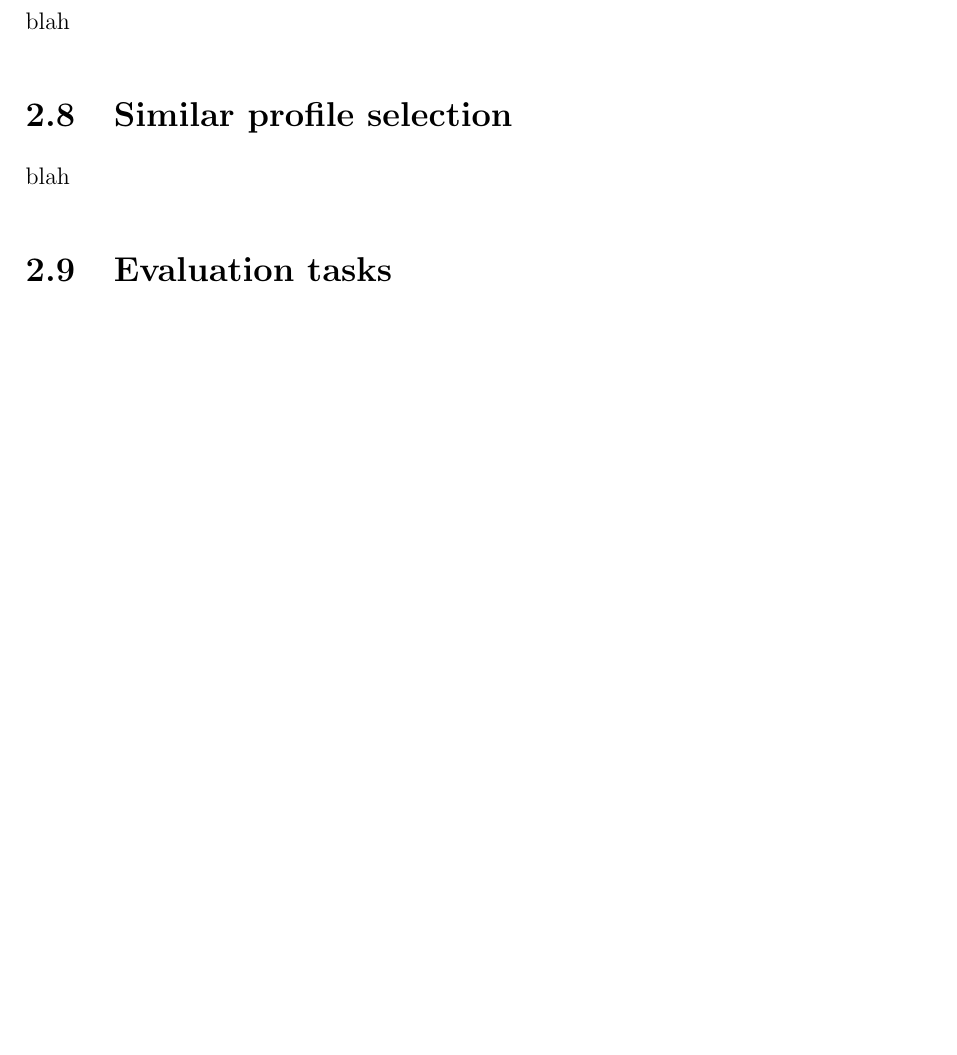
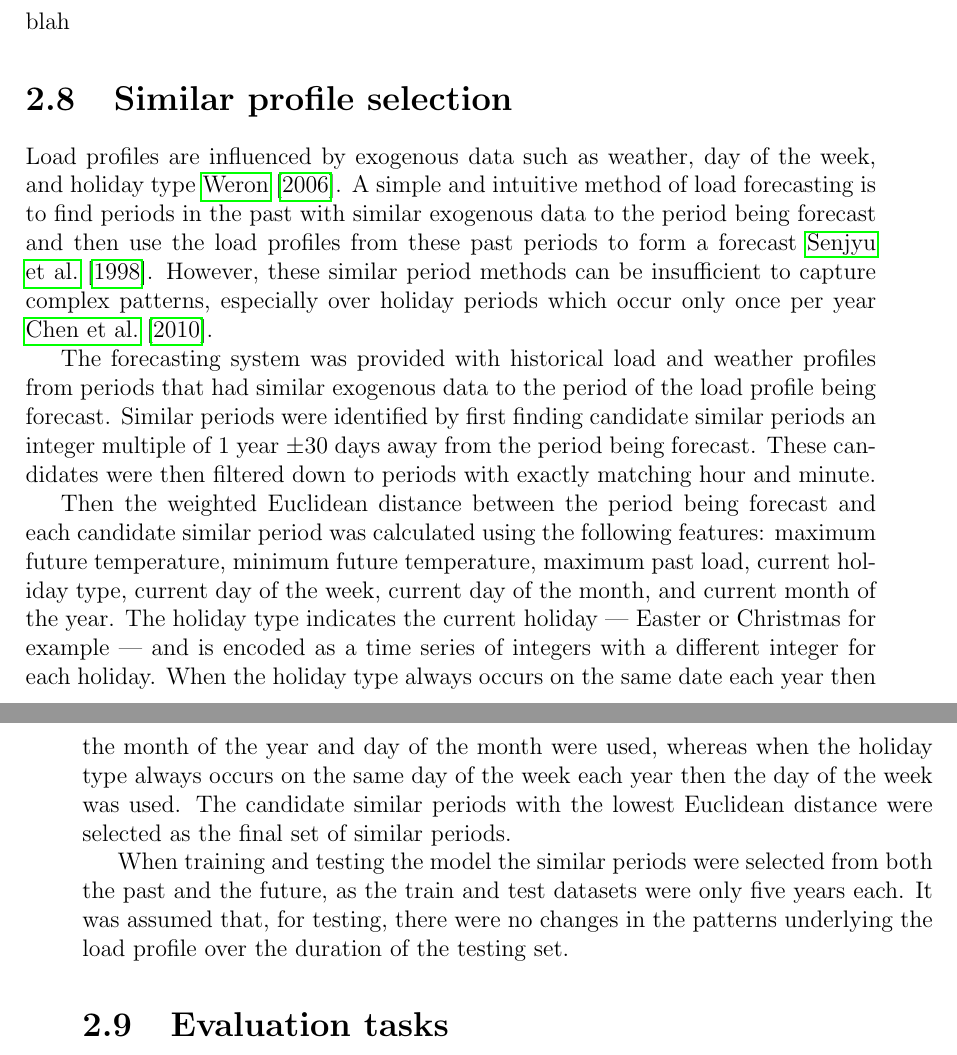
Before and after one commit to jurasofish/load_forecast_thesis, a LaTeX thesis (lf-thesis.tex, which reads ana-meth.tex): part of page 32 of 55 before the commit and two parts of pages 32 and 33 of 55 after it, the two joined at a grey line, cut so that both start at the same text, the shorter picture padded with empty space. Compiled offline with pdfLaTeX.

Commit message:
copy similar profile selection from AUPEC

```diff
--- a/ana-meth.tex
+++ b/ana-meth.tex
@@ -94,7 +94,31 @@ blah
 blah
 
 \section{Similar profile selection}
-blah
+Load profiles are influenced by exogenous data such as weather, day of the week, and holiday type \cite{Weron2006}.
+A simple and intuitive method of load forecasting is to find periods in the past with similar exogenous data to the period being forecast and then use the load profiles from these past periods to form a forecast \cite{Senjyu1998}.
+However, these similar period methods can be insufficient to capture complex patterns, especially over holiday periods which occur only once per year \cite{Chen2010}.
+
+%Holiday type indicates which holiday the load profile occurs on - Easter or Christmas for example.
+%These different holidays are assigned different integer identifiers (with normal days assigned identifier 0) to form a time series.
+
+The forecasting system was provided with historical load and weather profiles from periods that had similar exogenous data to the period of the load profile being forecast.
+Similar periods were identified by first finding candidate similar periods an integer multiple of 1 year $\pm$30 days away from the period being forecast.
+These candidates were then filtered down to periods with exactly matching hour and minute.
+
+Then the weighted Euclidean distance between the period being forecast and each candidate similar period was calculated using the following features:
+maximum future temperature,
+minimum future temperature,
+maximum past load,
+current holiday type,
+current day of the week,
+current day of the month, and
+current month of the year.
+The holiday type indicates the current holiday --- Easter or Christmas for example --- and is encoded as a time series of integers with a different integer for each holiday.
+When the holiday type always occurs on the same date each year then the month of the year and day of the month were used, whereas when the holiday type always occurs on the same day of the week each year then the day of the week was used.
+The candidate similar periods with the lowest Euclidean distance were selected as the final set of similar periods.
+
+When training and testing the model the similar periods were selected from both the past and the future, as the train and test datasets were only five years each.
+It was assumed that, for testing, there were no changes in the patterns underlying the load profile over the duration of the testing set.
 
 \section{Evaluation tasks}
 The following time series forecasting tasks will be used to evaluate the models
```
